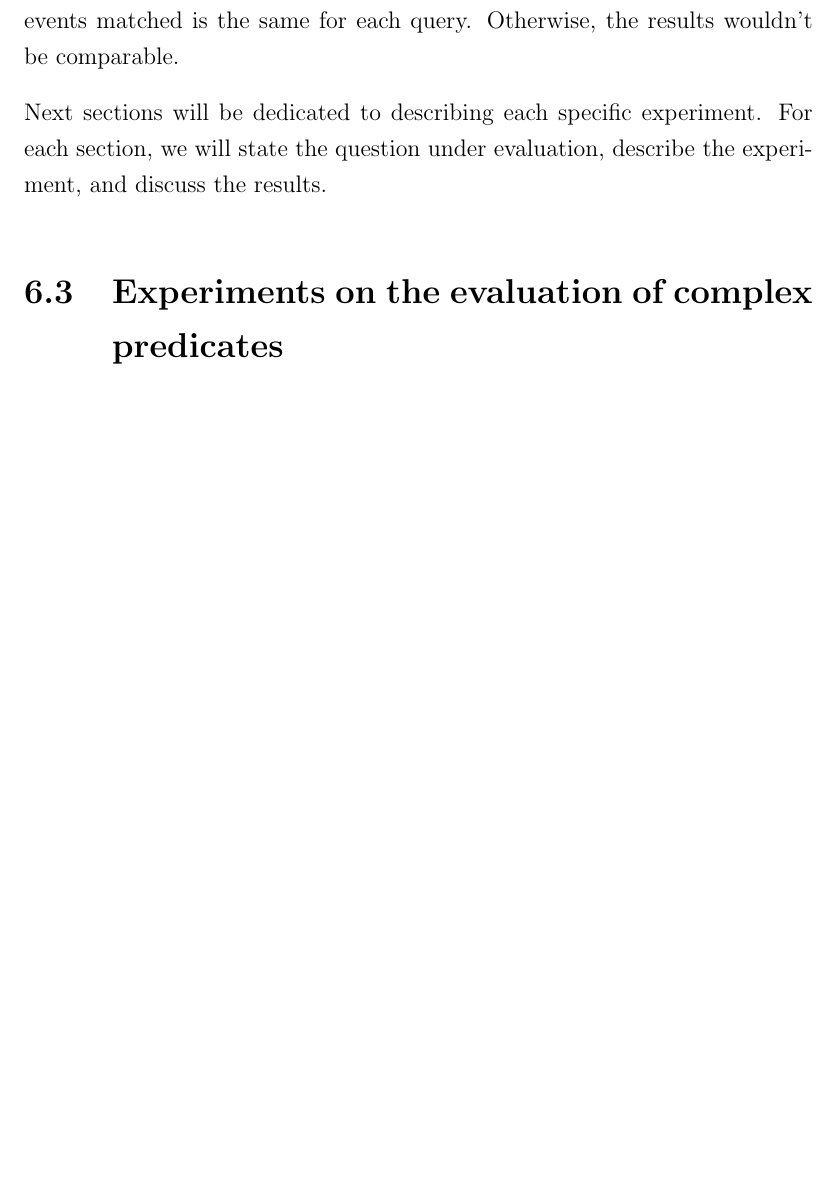
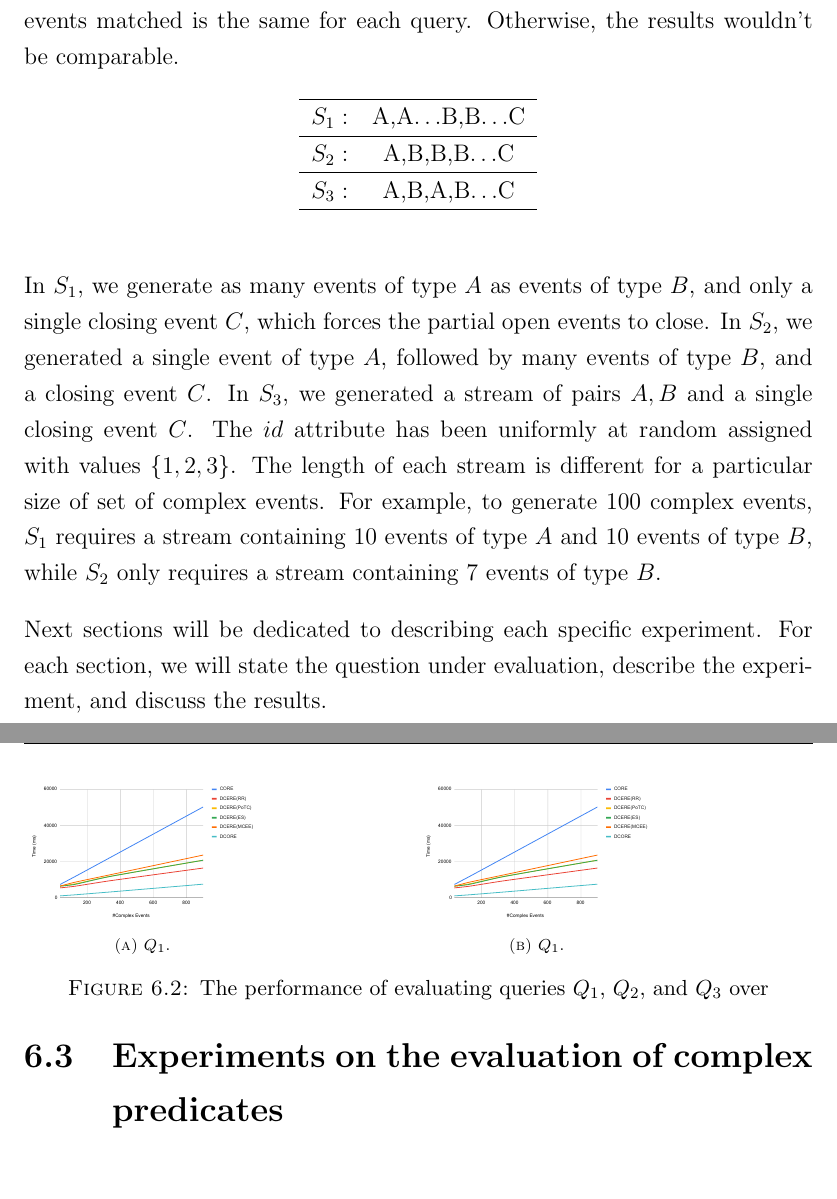
Before and after one commit to dtim-upc/DCORE, a LaTeX thesis (docs/thesis/thesis.tex, which reads docs/thesis/chapters/chapter_6.tex): part of page 53 of 73 before the commit and two parts of pages 53 and 54 of 73 after it, the two joined at a grey line, cut so that both start at the same text, the shorter picture padded with empty space. Compiled offline with pdfLaTeX; TikZ figures are drawn from their code, not taken from saved files.

Commit message:
Add stream description to Section 6.2

```diff
--- a/docs/thesis/chapters/chapter_6.tex
+++ b/docs/thesis/chapters/chapter_6.tex
@@ -54,13 +54,47 @@ As far as we are concerned, there does not exist a standard benchmark for comple
 
 where the pattern \textrm{P} is different on each query. We remark that our queries contain a \emph{binary predicate} (i.e., \code{A[id] = B[id]}). We generated three different input streams, one for each query, that guarantee that the number of complex events matched is the same for each query. Otherwise, the results wouldn't be comparable.
 
+\begin{figure}[H]
+  \centering
+  \begin{tabular}{l c}
+    \hline
+    $S_{1}:$ & A,A$\ldots$B,B$\ldots$C\\
+    \hline
+    $S_{2}:$ & A,B,B,B$\ldots$C\\
+    \hline
+    $S_{3}:$ & A,B,A,B$\ldots$C\\
+    \hline
+  \end{tabular}
+\end{figure}
+
+In $S_{1}$, we generate as many events of type $A$ as events of type $B$, and only a single closing event $C$, which forces the partial open events to close. In $S_{2}$, we generated a single event of type $A$, followed by many events of type $B$, and a closing event $C$. In $S_{3}$, we generated a stream of pairs $A, B$ and a single closing event $C$. The $id$ attribute has been uniformly at random assigned with values $\{1, 2, 3\}$. The length of each stream is different for a particular size of set of complex events. For example, to generate $100$ complex events, $S_{1}$ requires a stream containing $10$ events of type $A$ and $10$ events of type $B$, while $S_{2}$ only requires a stream containing $7$ events of type $B$.
+
 Next sections will be dedicated to describing each specific experiment. For each section, we will state the question under evaluation, describe the experiment, and discuss the results.
 
 \section{Experiments on the evaluation of complex predicates}\label{sec:predicates}
 
-% Subfigure and place them together ?
+\begin{figure}
+     \centering
+     \begin{subfigure}[b]{0.3\textwidth}
+         \centering
+         \includegraphics[width=\textwidth]{experiment_1_chart_1}
+         \caption{$Q_{1}$.}
+         \label{fig:experiment:1:subfigure:1}
+     \end{subfigure}
+     \hfill
+     \begin{subfigure}[b]{0.3\textwidth}
+         \centering
+         \includegraphics[width=\textwidth]{experiment_1_chart_1}
+         \caption{$Q_{1}$.}
+         \label{fig:experiment:1:subfigure:1}
+     \end{subfigure}
+     \hfill
+     \begin{subfigure}[b]{0.3\textwidth}
+     \end{subfigure}
+     \caption{The performance of evaluating queries $Q_{1}$, $Q_{2}$, and $Q_{3}$ over }
+     \label{fig:experiment:1}
+\end{figure}
 
-% A;B;C
 \begin{figure}[H]
   \centering
   \includegraphics[scale=0.5]{experiment_1_chart_3}
```
Also changed, not shown: docs/thesis/chapters/chapter_6.tex (8 more changed lines).
